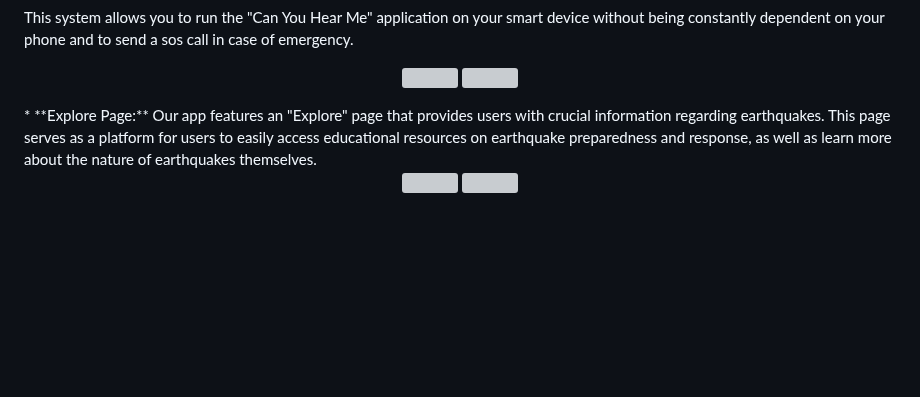
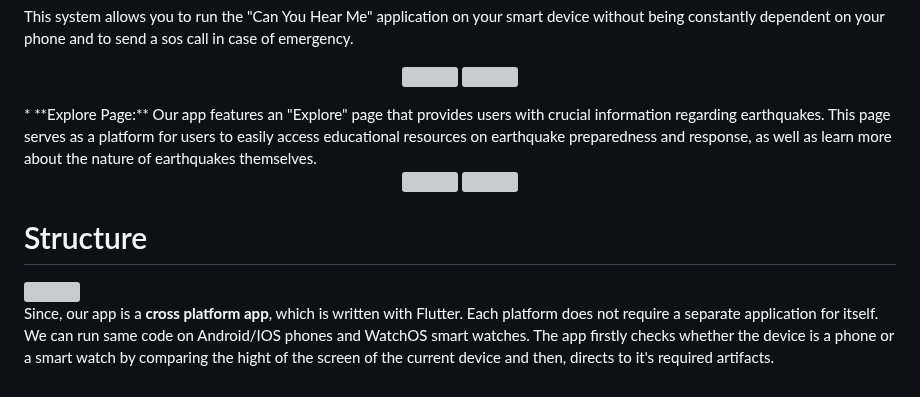
Before and after one commit to Google-Solution-Challenge-Metu/CanYouHearMe, a Markdown page: README.md, the part around the change. Drawn GitHub-style; blank space fills up the shorter version; grey boxes are pictures that could not be loaded.

```diff
--- a/README.md
+++ b/README.md
@@ -117,9 +117,15 @@ This system allows you to run the "Can You Hear Me" application on your smart de
 <img width="250"  src="https://user-images.githubusercontent.com/96688864/226194667-324b02fa-2667-47d9-a7ac-e9d6390378c3.gif">
 <img width="250"  src="https://user-images.githubusercontent.com/96688864/226194679-5b385789-39af-44ee-ad46-80be9eeab0d1.gif">
 </p>
-* **Explore Page:**  Our app features an "Explore" page that provides users with crucial information regarding earthquakes. This page serves as a platform for users to easily access educational resources on earthquake preparedness and response, as well as learn more about the nature of earthquakes themselves.
+* **Explore Page:** Our app features an "Explore" page that provides users with crucial information regarding earthquakes. This page serves as a platform for users to easily access educational resources on earthquake preparedness and response, as well as learn more about the nature of earthquakes themselves.
 
 <p align="center">
 <img width="250"  src="https://user-images.githubusercontent.com/124795286/225625566-89a06ab6-b436-42d9-a42d-7b75a213f78b.png">
 <img width="250"  src="https://user-images.githubusercontent.com/124795286/225629135-dcd8ffdc-0a74-4690-a251-244620e8b9d9.png">
 </p>
+
+# Structure
+<img align="left" src="https://user-images.githubusercontent.com/96688864/227571519-6c977e0d-b92d-4d29-b1f2-84f33fa2f5b2.png" width="432" height="228" />
+
+
+Since, our app is a **cross platform app**, which is written with Flutter. Each platform does not require a separate application for itself. We can run same code on Android/IOS phones and WatchOS smart watches. The app firstly checks whether the device is a phone or a smart watch by comparing the hight of the screen of the current device and then, directs to it's required artifacts.
```
